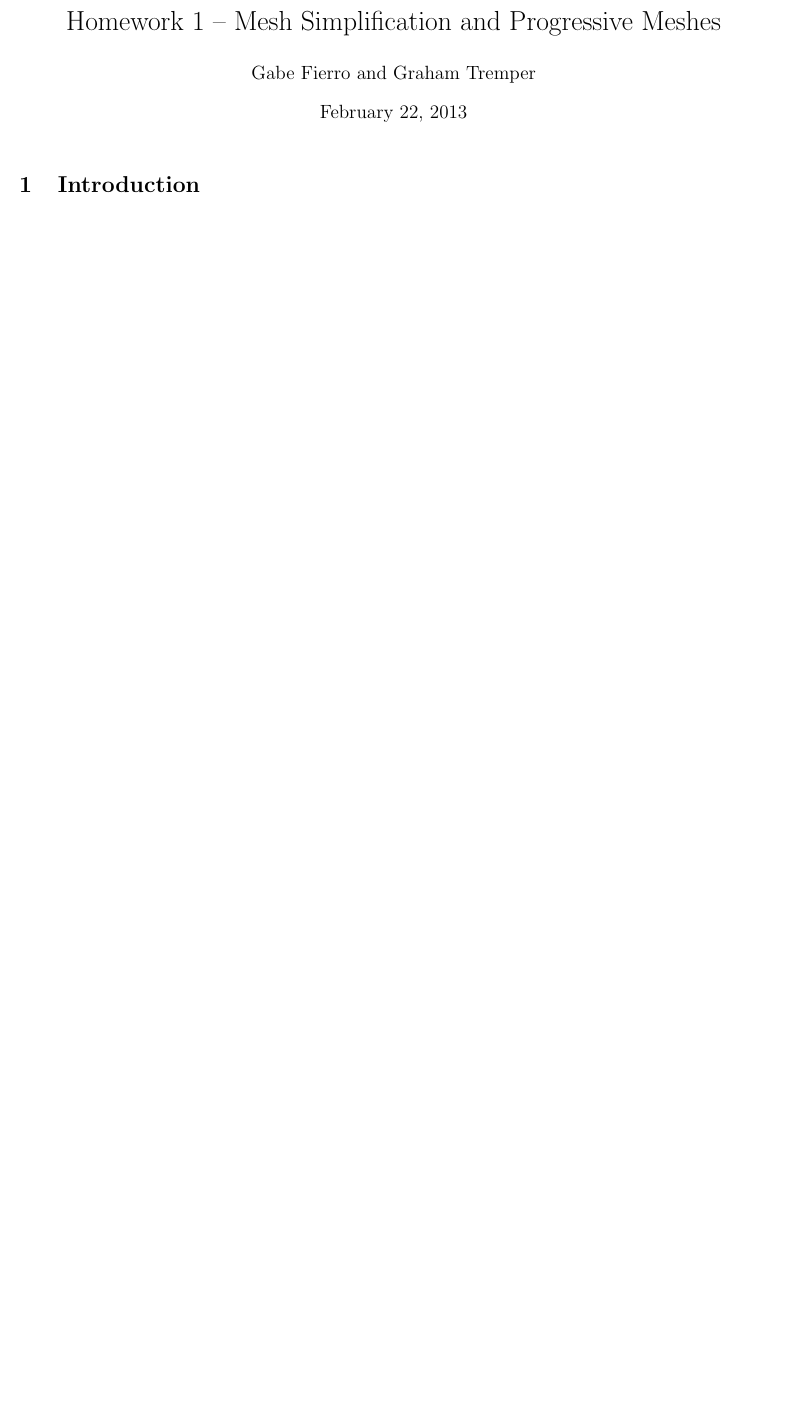
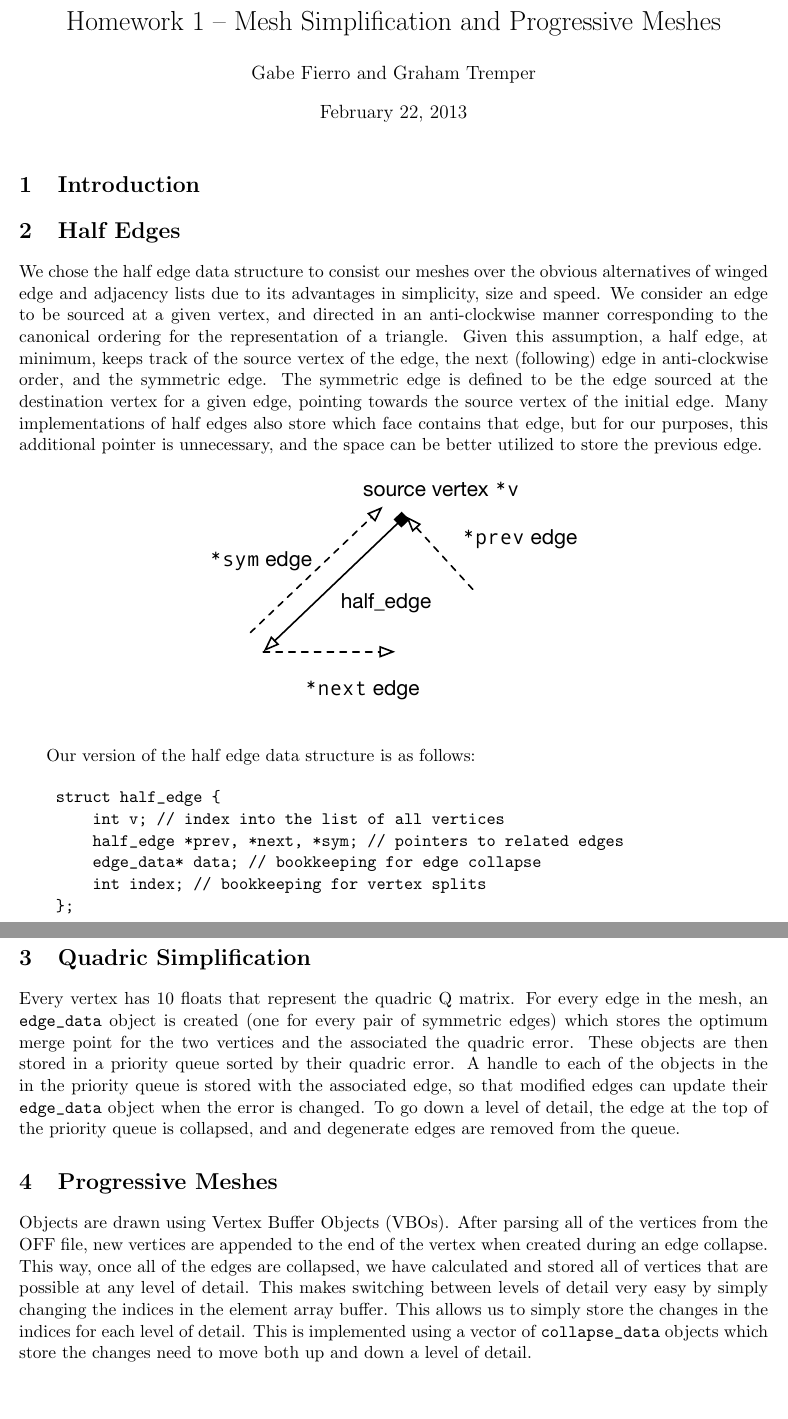
Before and after one commit to gtremper/MeshSimplification, a LaTeX problem sheet (latex/hw1.tex): part of the page before the commit and two parts of pages 1 and 2 of 2 after it, the two joined at a grey line, cut so that both start at the same text, the shorter picture padded with empty space. Compiled offline with pdfLaTeX.

Commit message:
move in text

```diff
--- a/latex/hw1.tex
+++ b/latex/hw1.tex
@@ -11,5 +11,61 @@
 \section{Introduction}
 % Graham: put introduction here
 
+\section{Half Edges}
+
+We chose the half edge data structure to consist our meshes over the obvious
+alternatives of winged edge and adjacency lists due to its advantages in
+simplicity, size and speed. We consider an edge to be sourced at a given
+vertex, and directed in an anti-clockwise manner corresponding to the canonical
+ordering for the representation of a triangle. Given this assumption, a half
+edge, at minimum, keeps track of the source vertex of the edge, the next
+(following) edge in anti-clockwise order, and the symmetric edge. The symmetric
+edge is defined to be the edge sourced at the destination vertex for a given
+edge, pointing towards the source vertex of the initial edge. Many
+implementations of half edges also store which face contains that edge, but for
+our purposes, this additional pointer is unnecessary, and the space can be
+better utilized to store the previous edge.
+
+\begin{figure}[htb]
+\begin{center}
+  \includegraphics{figs/half_edge-data-structure}
+\end{center}
+\end{figure}
+
+
+Our version of the half edge data structure is as follows:
+
+\begin{verbatim}
+    struct half_edge {
+        int v; // index into the list of all vertices
+        half_edge *prev, *next, *sym; // pointers to related edges
+        edge_data* data; // bookkeeping for edge collapse
+        int index; // bookkeeping for vertex splits
+    };
+\end{verbatim}
+
+\section{Quadric Simplification}
+
+Every vertex has 10 floats that represent the quadric Q matrix. For every edge
+in the mesh, an \verb`edge_data` object is created (one for every pair of symmetric
+edges) which stores the optimum merge point for the two vertices and the
+associated the quadric error. These objects are then stored in a priority queue
+sorted by their quadric error. A handle to each of the objects in the in the
+priority queue is stored with the associated edge, so that modified edges can
+update their \verb`edge_data` object when the error is changed. To go down a level
+of detail, the edge at the top of the priority queue is collapsed, and and
+degenerate edges are removed from the queue.
+
+\section{Progressive Meshes}
+
+Objects are drawn using Vertex Buffer Objects (VBOs). After parsing all of the
+vertices from the OFF file, new vertices are appended to the end of the vertex
+when created during an edge collapse. This way, once all of the edges are
+collapsed, we have calculated and stored all of vertices that are possible at
+any level of detail. This makes switching between levels of detail very easy by
+simply changing the indices in the element array buffer. This allows us to
+simply store the changes in the indices for each level of detail. This is
+implemented using a vector of \verb`collapse_data` objects which store the changes
+need to move both up and down a level of detail.
 
 \end{document}
```
